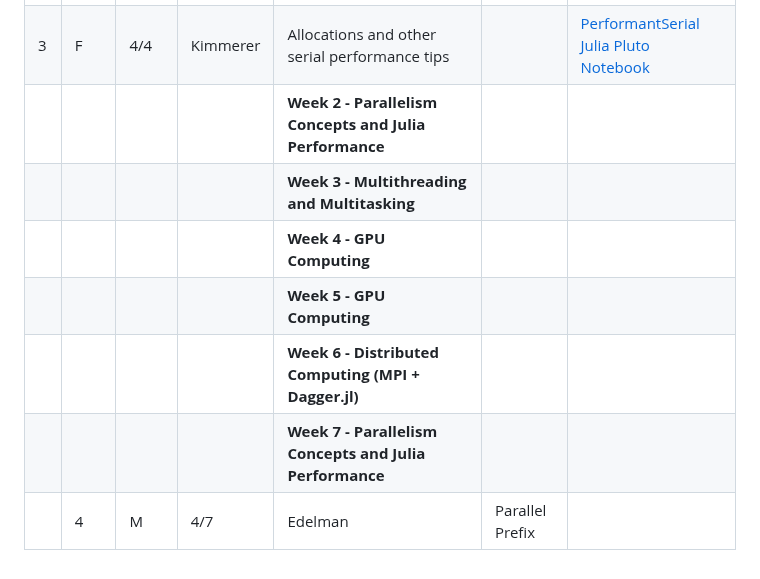
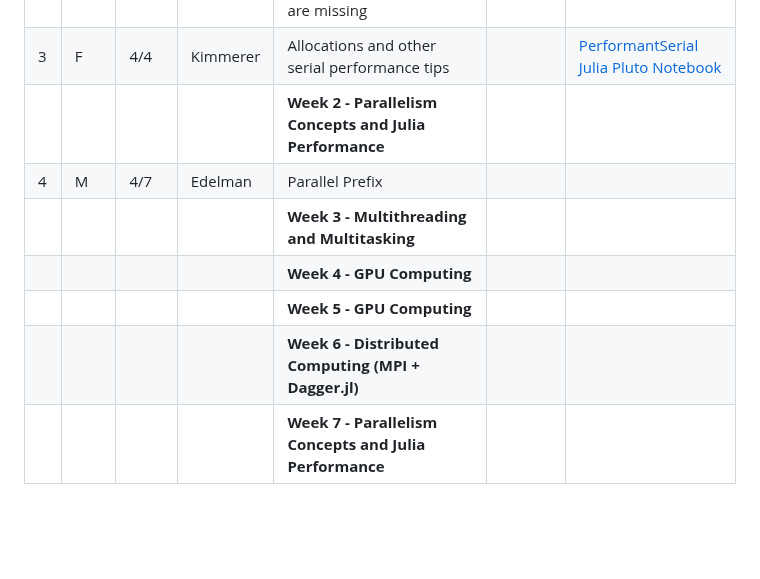
Before and after one commit to mitmath/Parallel-Computing-Spoke, a Markdown page: README.md, the part around the change. GitHub-like rendering; blank space fills up the shorter version.

```diff
--- a/README.md
+++ b/README.md
@@ -48,9 +48,9 @@ By the end of the course students will be able to use Julia to write write porta
 | 2  |   W  |  4/2     |      Edelman              | If you live with one programming language, you dont know what you are missing   | [Slides](https://docs.google.com/presentation/d/16Zf_SnDNlUmcCdqoaDeyAQmmqpxC66k646DCm3BXt1o/edit?usp=sharing)                                                                    |
 | 3  |   F  |  4/4     |      Kimmerer              |  Allocations and other serial performance tips | | [PerformantSerial Julia Pluto Notebook](https://mitmath.github.io/Parallel-Computing-Spoke/notebooks/PerformantSerialJulia.html)
 |    |       |          |                            |  **Week 2 - Parallelism Concepts and Julia Performance**|
+| 4 |   M  |  4/7    |      Edelman              |   Parallel Prefix |
 |    |       |          |                            |  **Week 3 -  Multithreading and Multitasking**|
 |    |       |          |                            |  **Week 4 - GPU Computing**|
 |    |       |          |                            |  **Week 5 - GPU Computing**|
 |    |       |          |                            |  **Week 6 - Distributed Computing (MPI + Dagger.jl)**|
 |    |       |          |                            |  **Week 7 - Parallelism Concepts and Julia Performance**|
- | | 4 |   M  |  4/7    |      Edelman              |   Parallel Prefix |
```
